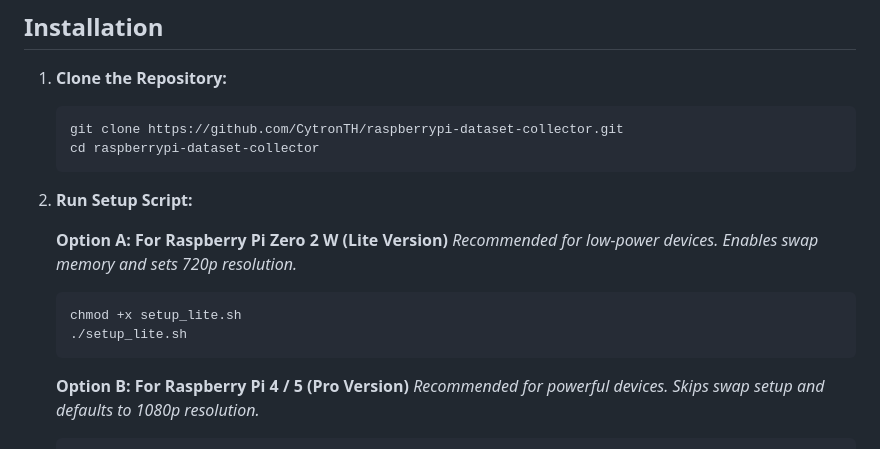
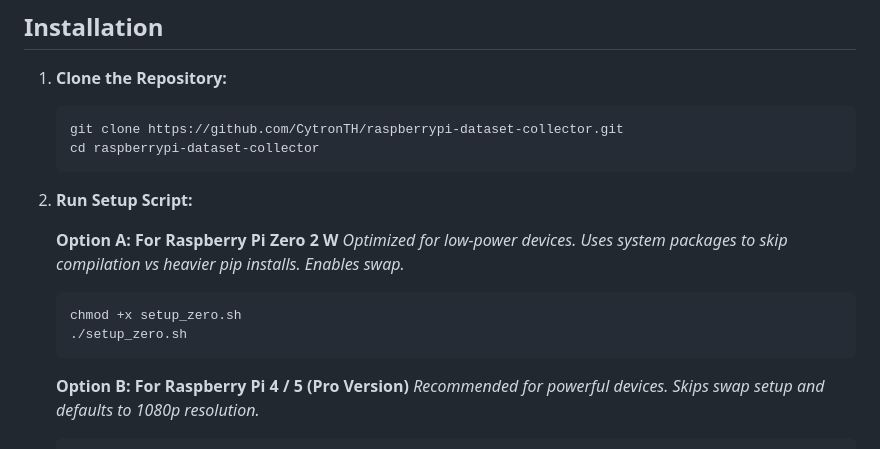
Before and after one commit to CytronTH/raspberrypi-dataset-collector, a Markdown page: README.md, the part around the change. Drawn GitHub-style.

Commit message:
Update README with setup_zero.sh instructions

````diff
--- a/README.md
+++ b/README.md
@@ -42,11 +42,11 @@ A web-based interface for capturing and managing datasets using Raspberry Pi cam
 
 2.  **Run Setup Script:**
 
-    **Option A: For Raspberry Pi Zero 2 W (Lite Version)**
-    *Recommended for low-power devices. Enables swap memory and sets 720p resolution.*
+    **Option A: For Raspberry Pi Zero 2 W**
+    *Optimized for low-power devices. Uses system packages to skip compilation vs heavier pip installs. Enables swap.*
     ```bash
-    chmod +x setup_lite.sh
-    ./setup_lite.sh
+    chmod +x setup_zero.sh
+    ./setup_zero.sh
     ```
 
     **Option B: For Raspberry Pi 4 / 5 (Pro Version)**
````
